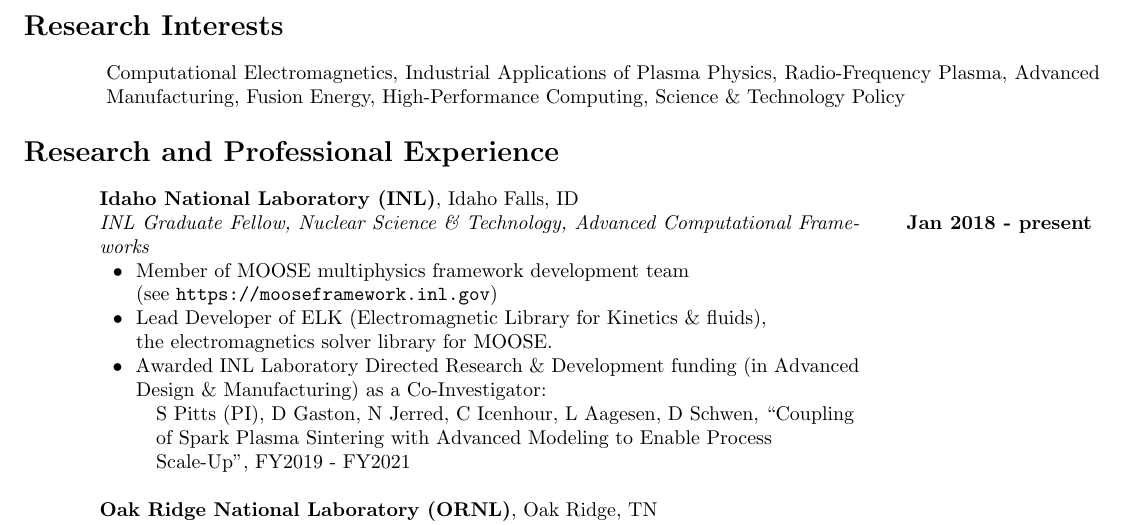
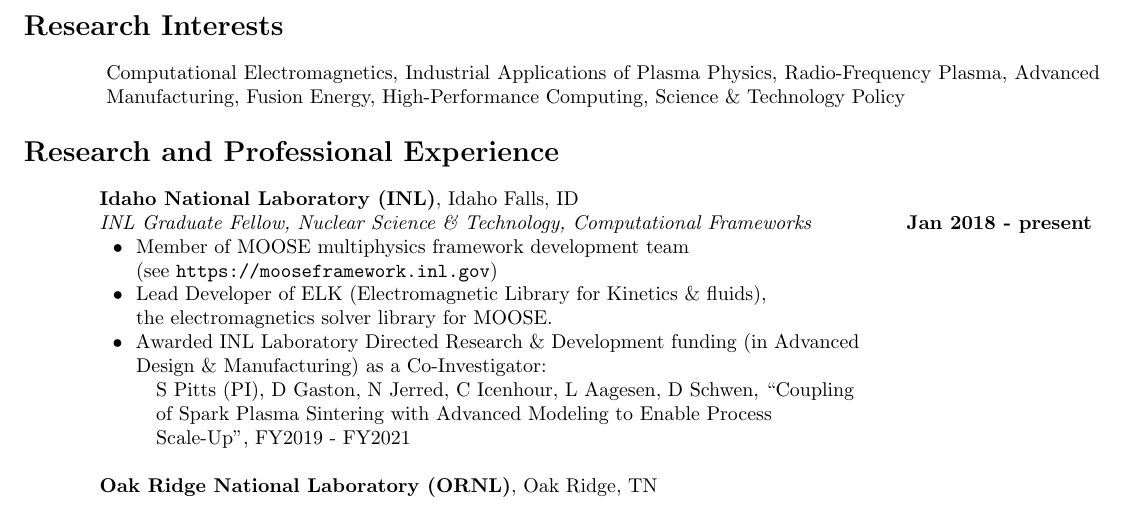
Before and after one commit to cticenhour/CV, a LaTeX CV (cticenhour_cv.tex): part of page 1 of 2, cut so that both start at the same text. Compiled offline with pdfLaTeX.

Commit message:
Correct typo

```diff
--- a/cticenhour_cv.tex
+++ b/cticenhour_cv.tex
@@ -34,7 +34,7 @@
 
 \begin{tabularx}{\textwidth}{l X r}
 	\hspace{2em} & \textbf{Idaho National Laboratory (INL)}, Idaho Falls, ID & \\
-	& \textit{INL Graduate Fellow, Nuclear Science \& Technology, Advanced Computational Frameworks} & \textbf{Jan 2018 - present} \\
+	& \textit{INL Graduate Fellow, Nuclear Science \& Technology, Computational Frameworks} & \textbf{Jan 2018 - present} \\
 	& \tabitem Member of MOOSE multiphysics framework development team & \\
 	& \hspace{1.5em} (see \url{https://mooseframework.inl.gov}) & \\
 	& \tabitem Lead Developer of ELK (Electromagnetic Library for Kinetics \& fluids), & \\
```
Also changed, not shown: cticenhour_cv.pdf.
